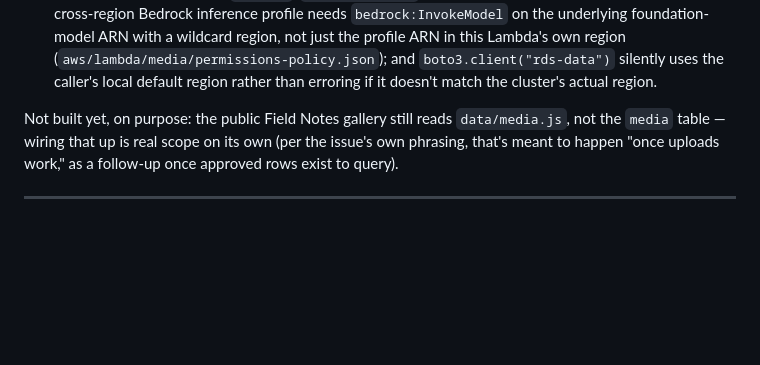
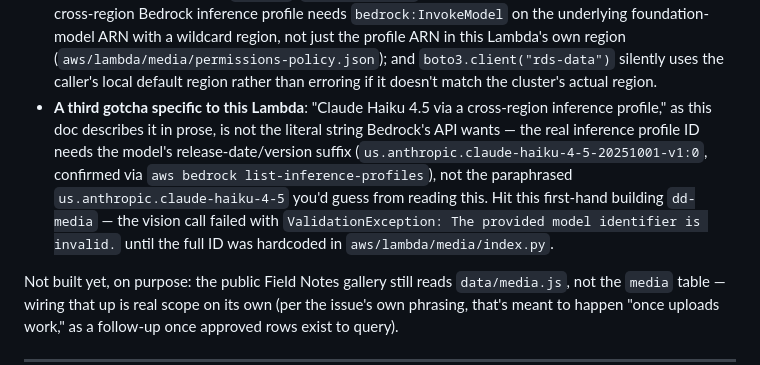
Before and after one commit to yewtaah/DD, a Markdown page: DEPLOYMENT.md, the part around the change. Rendered like a GitHub page; blank space fills up the shorter version.

Commit message:
Document the Bedrock model-ID gotcha in DEPLOYMENT.md
Co-Authored-By: Claude Sonnet 5 <noreply@anthropic.com>

```diff
--- a/DEPLOYMENT.md
+++ b/DEPLOYMENT.md
@@ -249,6 +249,16 @@ follows the same AWS pattern as live scorekeeping instead.
   (`aws/lambda/media/permissions-policy.json`); and `boto3.client("rds-data")`
   silently uses the caller's local default region rather than erroring if it
   doesn't match the cluster's actual region.
+- **A third gotcha specific to this Lambda**: "Claude Haiku 4.5 via a
+  cross-region inference profile," as this doc describes it in prose, is not
+  the literal string Bedrock's API wants — the real inference profile ID
+  needs the model's release-date/version suffix
+  (`us.anthropic.claude-haiku-4-5-20251001-v1:0`, confirmed via
+  `aws bedrock list-inference-profiles`), not the paraphrased
+  `us.anthropic.claude-haiku-4-5` you'd guess from reading this. Hit this
+  first-hand building `dd-media` — the vision call failed with
+  `ValidationException: The provided model identifier is invalid.` until the
+  full ID was hardcoded in `aws/lambda/media/index.py`.
 
 Not built yet, on purpose: the public Field Notes gallery still reads
 `data/media.js`, not the `media` table — wiring that up is real scope on its
```
